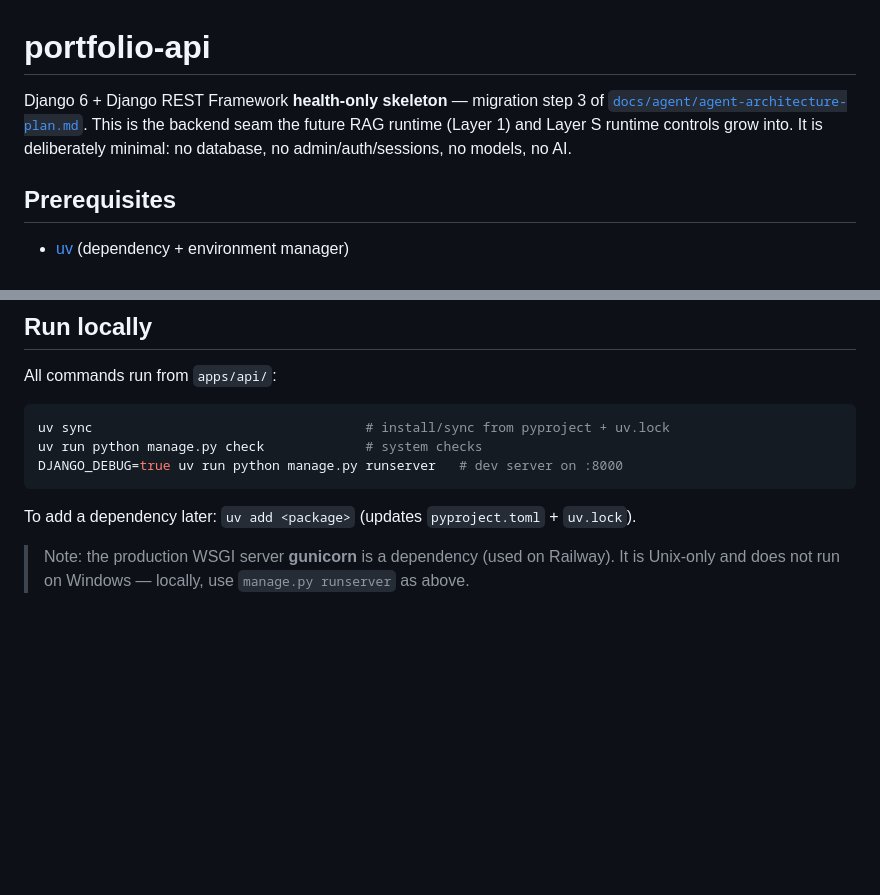
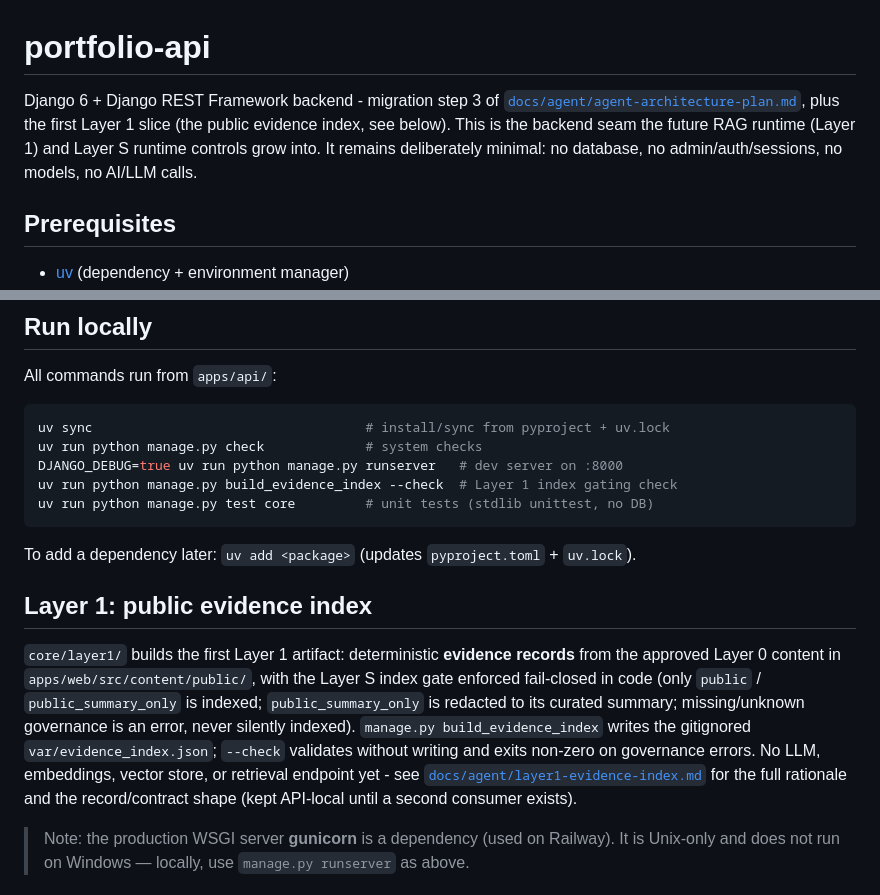
Before and after one commit to r3troseer/Portfolio-v4, a Markdown page: apps/api/README.md, 2 parts joined by grey strips. Drawn GitHub-style; blank space fills up the shorter version.

````diff
--- a/apps/api/README.md
+++ b/apps/api/README.md
@@ -1,9 +1,10 @@
 # portfolio-api
 
-Django 6 + Django REST Framework **health-only skeleton** — migration step 3 of
-[`docs/agent/agent-architecture-plan.md`](../../docs/agent/agent-architecture-plan.md). This is
-the backend seam the future RAG runtime (Layer 1) and Layer S runtime controls grow into. It is
-deliberately minimal: no database, no admin/auth/sessions, no models, no AI.
+Django 6 + Django REST Framework backend - migration step 3 of
+[`docs/agent/agent-architecture-plan.md`](../../docs/agent/agent-architecture-plan.md), plus the
+first Layer 1 slice (the public evidence index, see below). This is the backend seam the future
+RAG runtime (Layer 1) and Layer S runtime controls grow into. It remains deliberately minimal:
+no database, no admin/auth/sessions, no models, no AI/LLM calls.
 
 ## Prerequisites
 
@@ -21,9 +22,23 @@ All commands run from `apps/api/`:
 uv sync                                   # install/sync from pyproject + uv.lock
 uv run python manage.py check             # system checks
 DJANGO_DEBUG=true uv run python manage.py runserver   # dev server on :8000
+uv run python manage.py build_evidence_index --check  # Layer 1 index gating check
+uv run python manage.py test core         # unit tests (stdlib unittest, no DB)
 ```
 
 To add a dependency later: `uv add <package>` (updates `pyproject.toml` + `uv.lock`).
+
+## Layer 1: public evidence index
+
+`core/layer1/` builds the first Layer 1 artifact: deterministic **evidence records** from the
+approved Layer 0 content in `apps/web/src/content/public/`, with the Layer S index gate
+enforced fail-closed in code (only `public` / `public_summary_only` is indexed;
+`public_summary_only` is redacted to its curated summary; missing/unknown governance is an
+error, never silently indexed). `manage.py build_evidence_index` writes the gitignored
+`var/evidence_index.json`; `--check` validates without writing and exits non-zero on
+governance errors. No LLM, embeddings, vector store, or retrieval endpoint yet - see
+[`docs/agent/layer1-evidence-index.md`](../../docs/agent/layer1-evidence-index.md) for the
+full rationale and the record/contract shape (kept API-local until a second consumer exists).
 
 > Note: the production WSGI server **gunicorn** is a dependency (used on Railway). It is
 > Unix-only and does not run on Windows — locally, use `manage.py runserver` as above.
````
Also changed, not shown: docs/agent/agent-architecture-plan.md (+7 -1 lines), docs/agent/layer1-evidence-index.md (added, +71 -0 lines).
